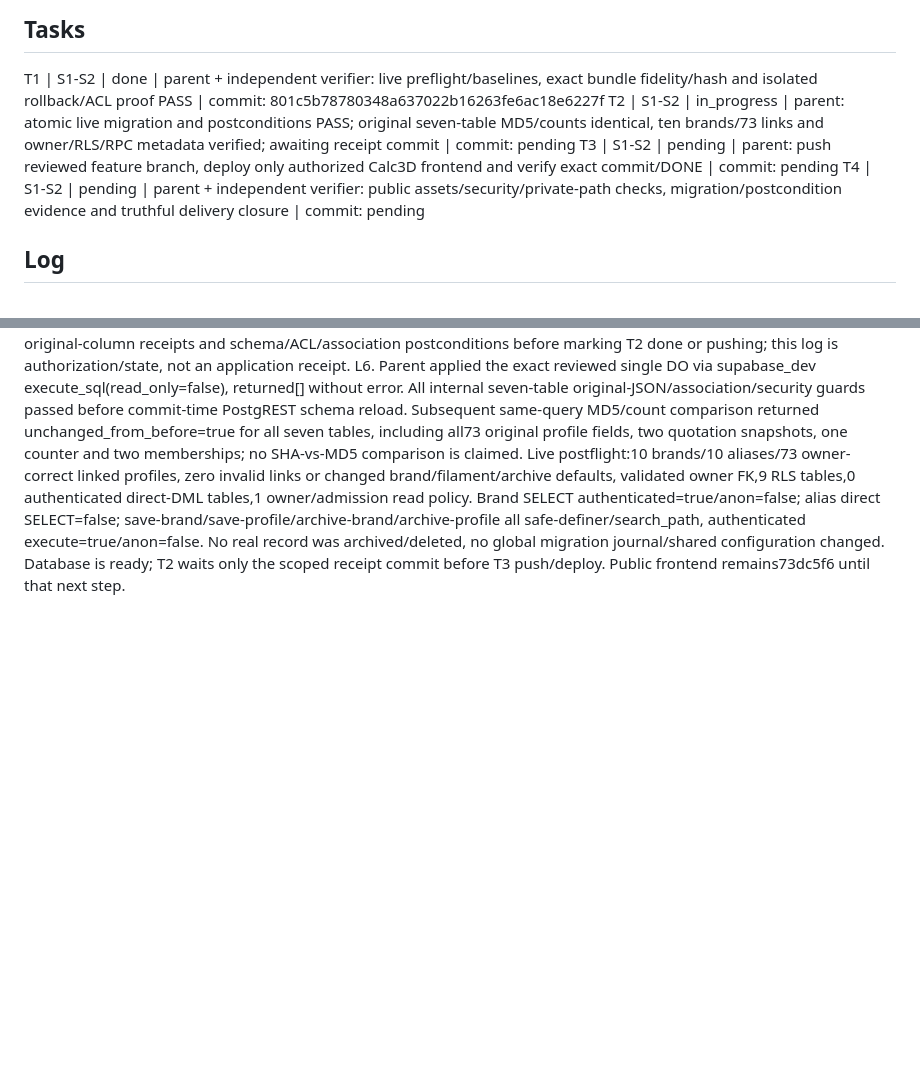
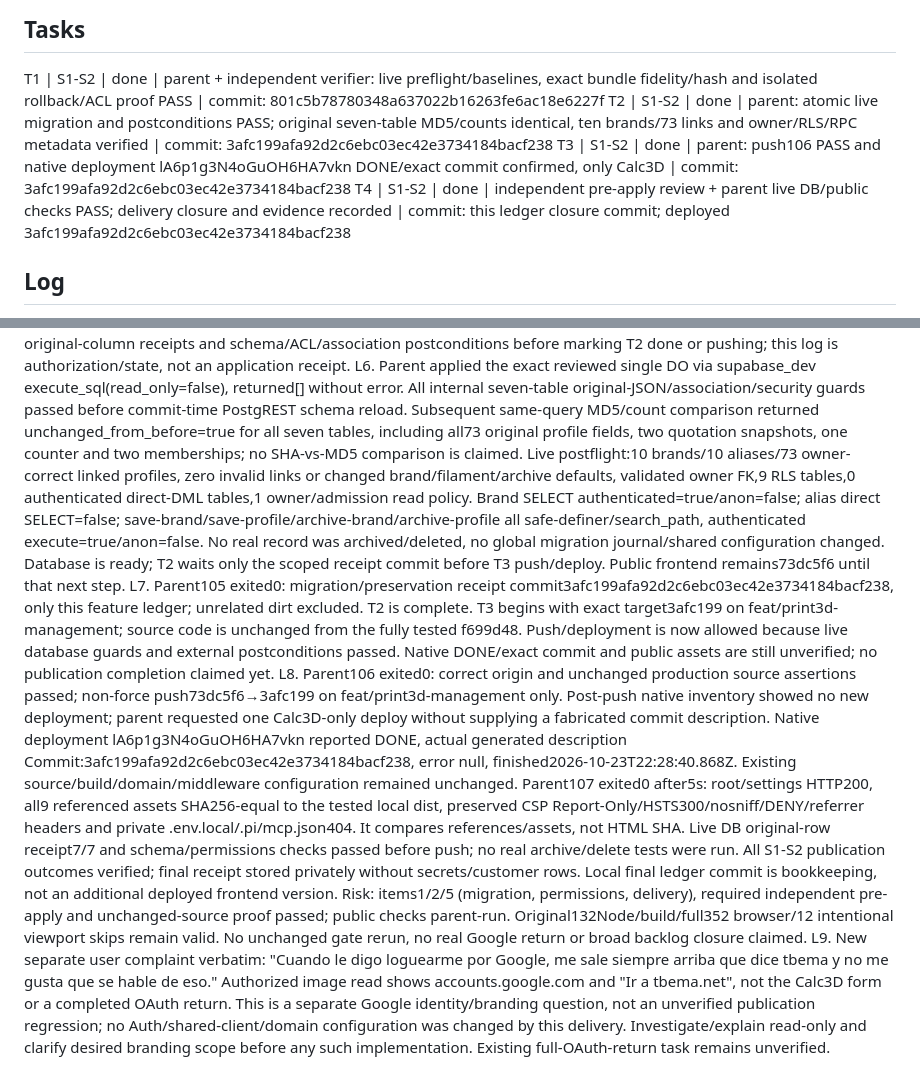
Before and after one commit to luismarinoc/calc3d, a Markdown page: odd/tasks/brand-management-publication.md, 2 parts joined by grey strips. GitHub-like rendering; blank space fills up the shorter version.

Commit message:
docs(deploy): close verified brand management publication

```diff
--- a/odd/tasks/brand-management-publication.md
+++ b/odd/tasks/brand-management-publication.md
@@ -8,9 +8,9 @@ S2. Authorization context: "Para verlo en el sitio falta autorizar migraciones y
 
 ## Tasks
 T1 | S1-S2 | done | parent + independent verifier: live preflight/baselines, exact bundle fidelity/hash and isolated rollback/ACL proof PASS | commit: 801c5b78780348a637022b16263fe6ac18e6227f
-T2 | S1-S2 | in_progress | parent: atomic live migration and postconditions PASS; original seven-table MD5/counts identical, ten brands/73 links and owner/RLS/RPC metadata verified; awaiting receipt commit | commit: pending
-T3 | S1-S2 | pending | parent: push reviewed feature branch, deploy only authorized Calc3D frontend and verify exact commit/DONE | commit: pending
-T4 | S1-S2 | pending | parent + independent verifier: public assets/security/private-path checks, migration/postcondition evidence and truthful delivery closure | commit: pending
+T2 | S1-S2 | done | parent: atomic live migration and postconditions PASS; original seven-table MD5/counts identical, ten brands/73 links and owner/RLS/RPC metadata verified | commit: 3afc199afa92d2c6ebc03ec42e3734184bacf238
+T3 | S1-S2 | done | parent: push106 PASS and native deployment lA6p1g3N4oGuOH6HA7vkn DONE/exact commit confirmed, only Calc3D | commit: 3afc199afa92d2c6ebc03ec42e3734184bacf238
+T4 | S1-S2 | done | independent pre-apply review + parent live DB/public checks PASS; delivery closure and evidence recorded | commit: this ledger closure commit; deployed 3afc199afa92d2c6ebc03ec42e3734184bacf238
 
 ## Log
 L1. Owner request verbatim: "si autorizo". Immediately preceding authorization context verbatim: "Para verlo en el sitio falta autorizar migraciones y publicación." Owner now authorizes necessary read-only legacy preflight, application of the three new verified brand/profile/archive migrations and publication only of Calc3D. No physical deletion, archive of real records merely to test, other-app/shared-configuration/Auth changes, default-branch changes or PR/merge implied.
@@ -19,3 +19,6 @@ L3. Parent read-only live preflight: existing seven Calc3D tables; brands/added
 L4. Worker mvlifahs-2l-vlnd prepared the ignored atomic bundle and isolated PostgreSQL test1/1 PASS. Independent mvlim1zf-2m-09xd PASS pre-apply: exact committed body fidelity (only outer transaction controls removed), source SHA256 matches and bundle SHA2565ddad9f8e38d59ce7ba6b5210a5de3ffff3c9df7ffe3faab613dd4c2e3c90054. Isolated test exited0/1.27s: successful association/ACL/owner-read assertions and forced postcondition rollback preserving all seven-table fingerprint/new objects absent. Proof boundary: missing-file RED is structural, not behavioral; forced exception proves rollback, not detection of deliberately corrupted data; fixture has one profile/brand, not live73/10. Internal locked JSON comparisons protect live original rows. Parent separately captured pre-apply MD5 receipts using the same original-column projection for later identical-query comparison; MD5 is not compared with SHA256. Native ASSESS2paths29lines saw ledger plus unrelated security dirt, high/escalated5; exact continuation stopped rdd_disabled, not SQL approval. Actual SQL received independent review. No live changes yet; T1 waits only its scoped record commit, then T2 applies the reviewed bundle.
 L5. Parent104 exited0: preflight ledger commit801c5b78780348a637022b16263fe6ac18e6227f, only that new feature document; exact reviewed bundle SHA256 assertion PASS. Unrelated dirt preserved and no push occurred. T1 is complete and T2 starts with the independently reviewed single atomic DO. Parent must observe successful live DDL, original-column receipts and schema/ACL/association postconditions before marking T2 done or pushing; this log is authorization/state, not an application receipt.
 L6. Parent applied the exact reviewed single DO via supabase_dev execute_sql(read_only=false), returned[] without error. All internal seven-table original-JSON/association/security guards passed before commit-time PostgREST schema reload. Subsequent same-query MD5/count comparison returned unchanged_from_before=true for all seven tables, including all73 original profile fields, two quotation snapshots, one counter and two memberships; no SHA-vs-MD5 comparison is claimed. Live postflight:10 brands/10 aliases/73 owner-correct linked profiles, zero invalid links or changed brand/filament/archive defaults, validated owner FK,9 RLS tables,0 authenticated direct-DML tables,1 owner/admission read policy. Brand SELECT authenticated=true/anon=false; alias direct SELECT=false; save-brand/save-profile/archive-brand/archive-profile all safe-definer/search_path, authenticated execute=true/anon=false. No real record was archived/deleted, no global migration journal/shared configuration changed. Database is ready; T2 waits only the scoped receipt commit before T3 push/deploy. Public frontend remains73dc5f6 until that next step.
+L7. Parent105 exited0: migration/preservation receipt commit3afc199afa92d2c6ebc03ec42e3734184bacf238, only this feature ledger; unrelated dirt excluded. T2 is complete. T3 begins with exact target3afc199 on feat/print3d-management; source code is unchanged from the fully tested f699d48. Push/deployment is now allowed because live database guards and external postconditions passed. Native DONE/exact commit and public assets are still unverified; no publication completion claimed yet.
+L8. Parent106 exited0: correct origin and unchanged production source assertions passed; non-force push73dc5f6→3afc199 on feat/print3d-management only. Post-push native inventory showed no new deployment; parent requested one Calc3D-only deploy without supplying a fabricated commit description. Native deployment lA6p1g3N4oGuOH6HA7vkn reported DONE, actual generated description Commit:3afc199afa92d2c6ebc03ec42e3734184bacf238, error null, finished2026-10-23T22:28:40.868Z. Existing source/build/domain/middleware configuration remained unchanged. Parent107 exited0 after5s: root/settings HTTP200, all9 referenced assets SHA256-equal to the tested local dist, preserved CSP Report-Only/HSTS300/nosniff/DENY/referrer headers and private .env.local/.pi/mcp.json404. It compares references/assets, not HTML SHA. Live DB original-row receipt7/7 and schema/permissions checks passed before push; no real archive/delete tests were run. All S1-S2 publication outcomes verified; final receipt stored privately without secrets/customer rows. Local final ledger commit is bookkeeping, not an additional deployed frontend version. Risk: items1/2/5 (migration, permissions, delivery), required independent pre-apply and unchanged-source proof passed; public checks parent-run. Original132Node/build/full352 browser/12 intentional viewport skips remain valid. No unchanged gate rerun, no real Google return or broad backlog closure claimed.
+L9. New separate user complaint verbatim: "Cuando le digo loguearme por Google, me sale siempre arriba que dice tbema y no me gusta que se hable de eso." Authorized image read shows accounts.google.com and "Ir a tbema.net", not the Calc3D form or a completed OAuth return. This is a separate Google identity/branding question, not an unverified publication regression; no Auth/shared-client/domain configuration was changed by this delivery. Investigate/explain read-only and clarify desired branding scope before any such implementation. Existing full-OAuth-return task remains unverified.
```
